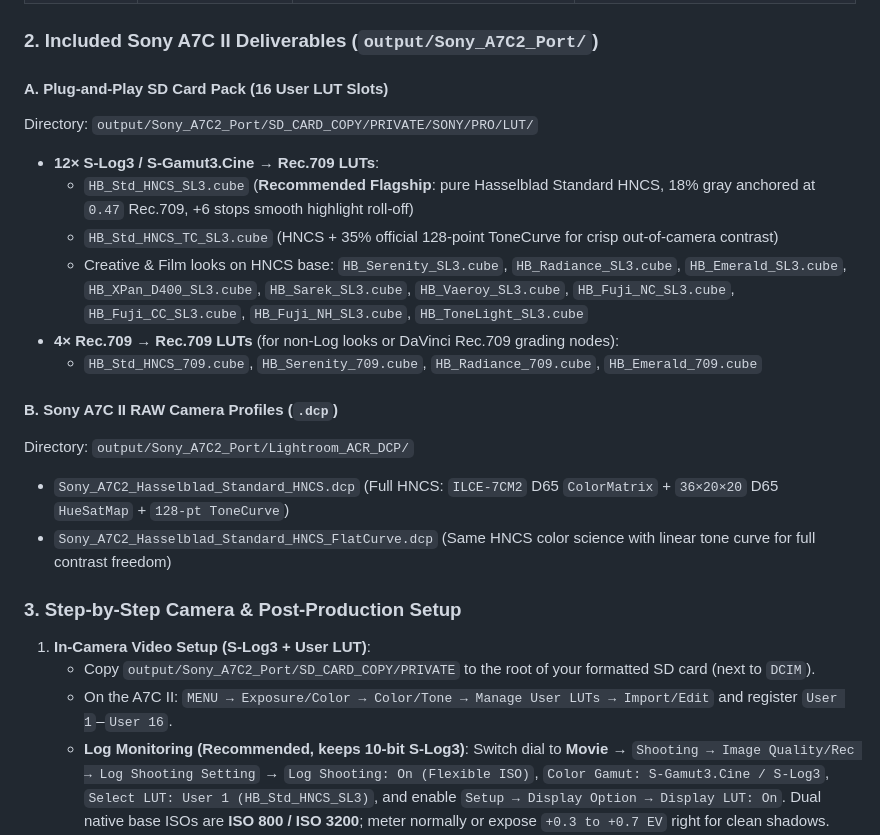
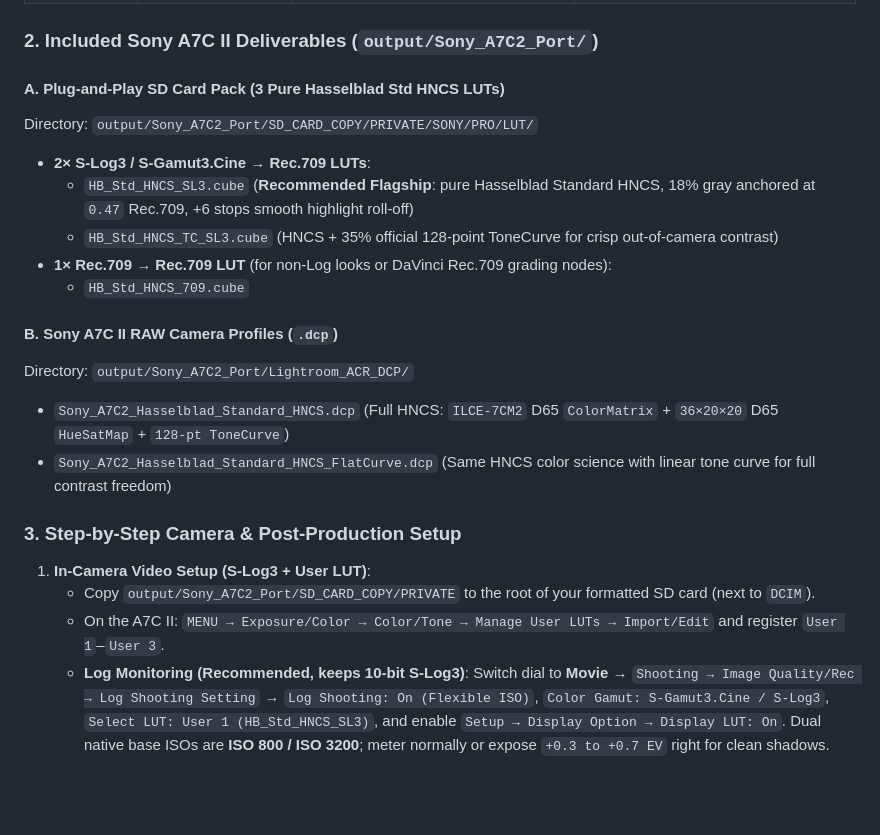
Before and after one commit to baoraven/LUT_EXPLORE_A7C2, a Markdown page: docs/Sony_A7C2_Hasselblad_LUT_Porting_Guide.md, the part around one of its changes. Rendered like a GitHub page; blank space fills up the shorter version.

```diff
--- a/docs/Sony_A7C2_Hasselblad_LUT_Porting_Guide.md
+++ b/docs/Sony_A7C2_Hasselblad_LUT_Porting_Guide.md
@@ -101,14 +88,13 @@ This guide explains how to scientifically port the **Hasselblad Natural Color So
 
 ### 2. Included Sony A7C II Deliverables (`output/Sony_A7C2_Port/`)
 
-#### A. Plug-and-Play SD Card Pack (16 User LUT Slots)
+#### A. Plug-and-Play SD Card Pack (3 Pure Hasselblad Std HNCS LUTs)
 Directory: `output/Sony_A7C2_Port/SD_CARD_COPY/PRIVATE/SONY/PRO/LUT/`
-- **12× S-Log3 / S-Gamut3.Cine → Rec.709 LUTs**:
+- **2× S-Log3 / S-Gamut3.Cine → Rec.709 LUTs**:
   - `HB_Std_HNCS_SL3.cube` (**Recommended Flagship**: pure Hasselblad Standard HNCS, 18% gray anchored at `0.47` Rec.709, +6 stops smooth highlight roll-off)
   - `HB_Std_HNCS_TC_SL3.cube` (HNCS + 35% official 128-point ToneCurve for crisp out-of-camera contrast)
-  - Creative & Film looks on HNCS base: `HB_Serenity_SL3.cube`, `HB_Radiance_SL3.cube`, `HB_Emerald_SL3.cube`, `HB_XPan_D400_SL3.cube`, `HB_Sarek_SL3.cube`, `HB_Vaeroy_SL3.cube`, `HB_Fuji_NC_SL3.cube`, `HB_Fuji_CC_SL3.cube`, `HB_Fuji_NH_SL3.cube`, `HB_ToneLight_SL3.cube`
-- **4× Rec.709 → Rec.709 LUTs** (for non-Log looks or DaVinci Rec.709 grading nodes):
-  - `HB_Std_HNCS_709.cube`, `HB_Serenity_709.cube`, `HB_Radiance_709.cube`, `HB_Emerald_709.cube`
+- **1× Rec.709 → Rec.709 LUT** (for non-Log looks or DaVinci Rec.709 grading nodes):
+  - `HB_Std_HNCS_709.cube`
 
 #### B. Sony A7C II RAW Camera Profiles (`.dcp`)
 Directory: `output/Sony_A7C2_Port/Lightroom_ACR_DCP/`
@@ -119,7 +105,7 @@ Directory: `output/Sony_A7C2_Port/Lightroom_ACR_DCP/`
 
 1. **In-Camera Video Setup (S-Log3 + User LUT)**:
    - Copy `output/Sony_A7C2_Port/SD_CARD_COPY/PRIVATE` to the root of your formatted SD card (next to `DCIM`).
-   - On the A7C II: `MENU → Exposure/Color → Color/Tone → Manage User LUTs → Import/Edit` and register `User 1`–`User 16`.
+   - On the A7C II: `MENU → Exposure/Color → Color/Tone → Manage User LUTs → Import/Edit` and register `User 1`–`User 3`.
    - **Log Monitoring (Recommended, keeps 10-bit S-Log3)**: Switch dial to **Movie** → `Shooting → Image Quality/Rec → Log Shooting Setting` → `Log Shooting: On (Flexible ISO)`, `Color Gamut: S-Gamut3.Cine / S-Log3`, `Select LUT: User 1 (HB_Std_HNCS_SL3)`, and enable `Setup → Display Option → Display LUT: On`. Dual native base ISOs are **ISO 800 / ISO 3200**; meter normally or expose `+0.3 to +0.7 EV` right for clean shadows.
    - **Baked-In Recording (`PPLUT1–4`)**: Turn `Log Shooting: Off`, go to `Picture Profile → PPLUT1–4`, set `Base Look: S-Log3 / S-Gamut3.Cine` and `LUT: HB_Std_HNCS_SL3`.
 2. **Lightroom Classic / Adobe Camera Raw (`.ARW` RAW)**:
```
Also changed, not shown: other parts of docs/Sony_A7C2_Hasselblad_LUT_Porting_Guide.md (+6 -19 lines), README.md (+5 -5 lines), docs/figures/06_a7c2_dcp_sensor_decoupling.png, docs/figures/08_a7c2_slog3_validation.png, 15 other files.
